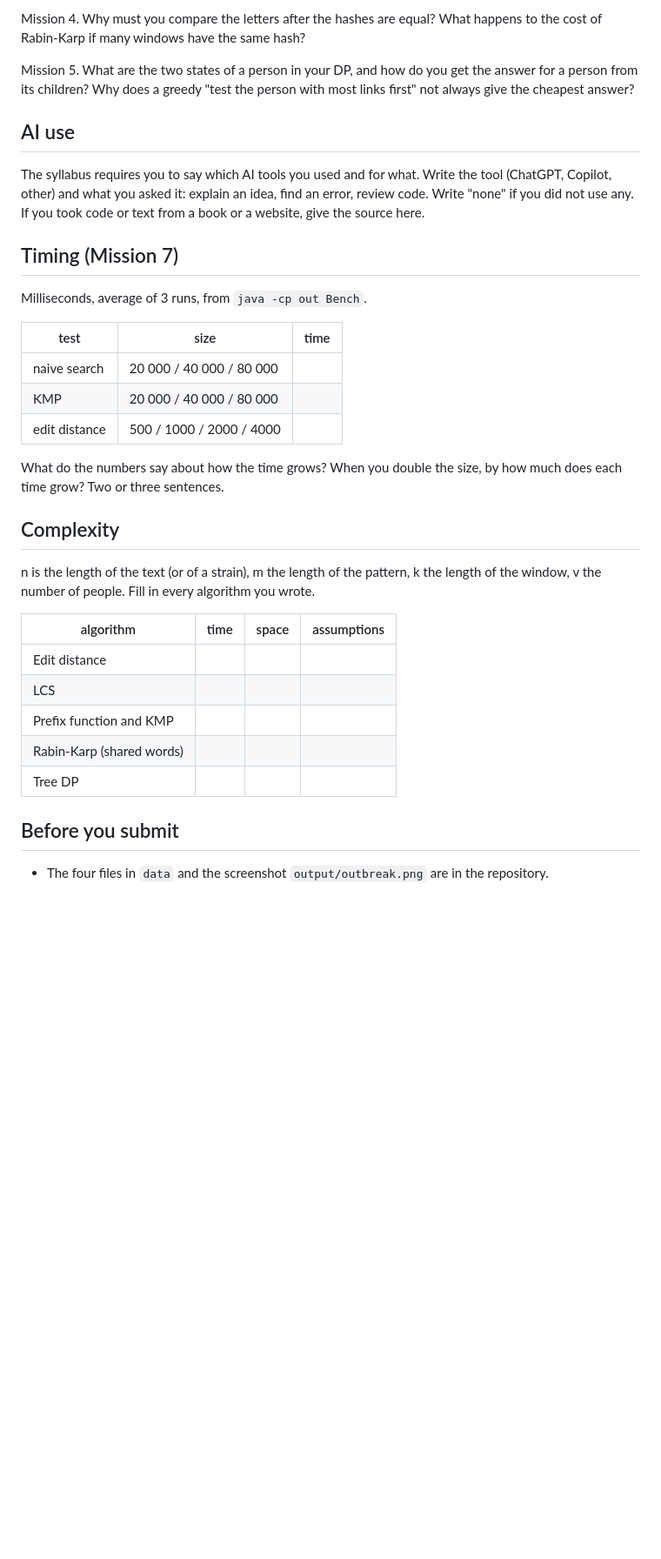
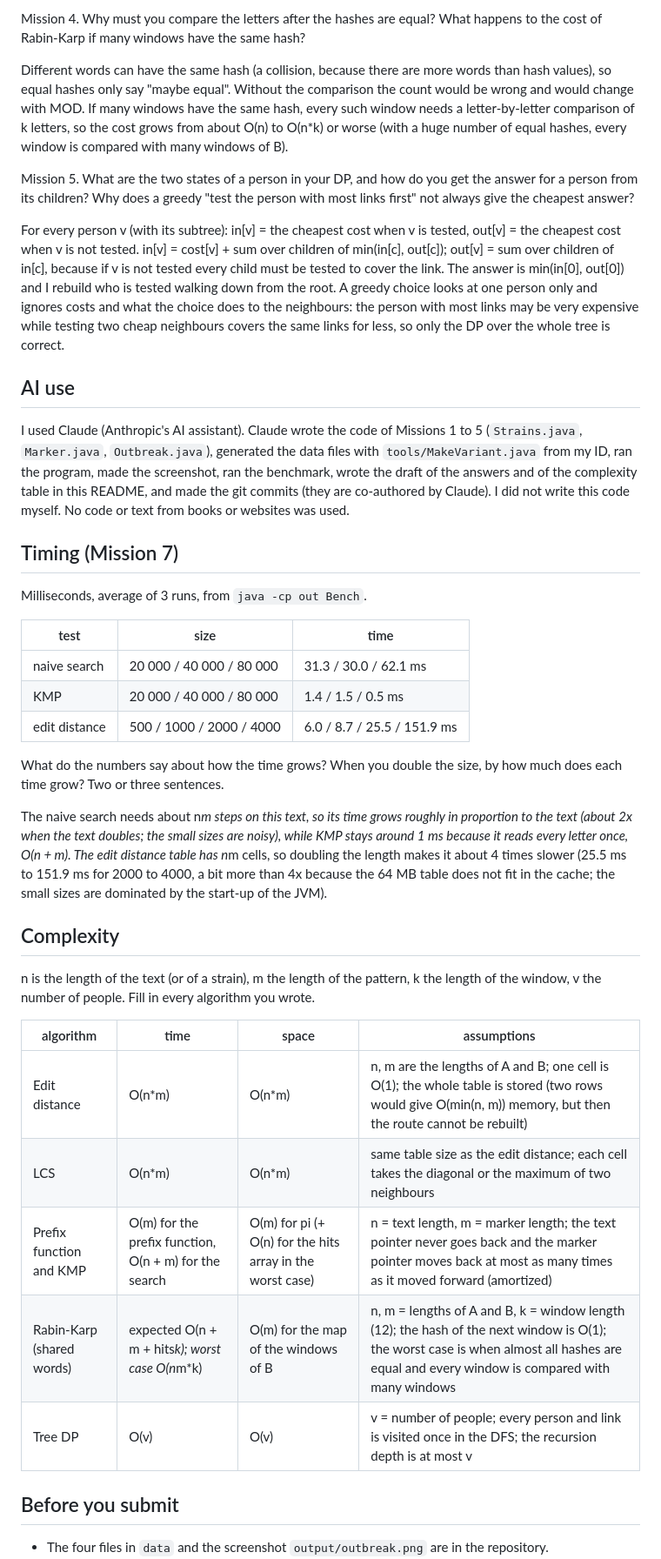
Before and after one commit to qrnvr/PatientZero, a Markdown page: README.md, the part around one of its changes. Shown at 87% size. Drawn GitHub-style; blank space fills up the shorter version.

```diff
--- a/README.md
+++ b/README.md
@@ -37,10 +43,14 @@ Mission 3. What does the prefix function tell you, and why does the pointer in t
 Mission 4. Why must you compare the letters after the hashes are equal? What happens to the cost of Rabin-Karp if many windows have the same hash?
+
+Different words can have the same hash (a collision, because there are more words than hash values), so equal hashes only say "maybe equal". Without the comparison the count would be wrong and would change with MOD. If many windows have the same hash, every such window needs a letter-by-letter comparison of k letters, so the cost grows from about O(n) to O(n*k) or worse (with a huge number of equal hashes, every window is compared with many windows of B).
 
 Mission 5. What are the two states of a person in your DP, and how do you get the answer for a person from its children? Why does a greedy "test the person with most links first" not always give the cheapest answer?
 
+For every person v (with its subtree): in[v] = the cheapest cost when v is tested, out[v] = the cheapest cost when v is not tested. in[v] = cost[v] + sum over children of min(in[c], out[c]); out[v] = sum over children of in[c], because if v is not tested every child must be tested to cover the link. The answer is min(in[0], out[0]) and I rebuild who is tested walking down from the root. A greedy choice looks at one person only and ignores costs and what the choice does to the neighbours: the person with most links may be very expensive while testing two cheap neighbours covers the same links for less, so only the DP over the whole tree is correct.
+
 ## AI use
 
-The syllabus requires you to say which AI tools you used and for what. Write the tool (ChatGPT, Copilot, other) and what you asked it: explain an idea, find an error, review code. Write "none" if you did not use any. If you took code or text from a book or a website, give the source here.
+I used Claude (Anthropic's AI assistant). Claude wrote the code of Missions 1 to 5 (`Strains.java`, `Marker.java`, `Outbreak.java`), generated the data files with `tools/MakeVariant.java` from my ID, ran the program, made the screenshot, ran the benchmark, wrote the draft of the answers and of the complexity table in this README, and made the git commits (they are co-authored by Claude). I did not write this code myself. No code or text from books or websites was used.
 
 ## Timing (Mission 7)
 
@@ -48,11 +58,13 @@ Milliseconds, average of 3 runs, from `java -cp out Bench`.
 
 | test | size | time |
 |---|---|---|
-| naive search | 20 000 / 40 000 / 80 000 | |
-| KMP | 20 000 / 40 000 / 80 000 | |
-| edit distance | 500 / 1000 / 2000 / 4000 | |
+| naive search | 20 000 / 40 000 / 80 000 | 31.3 / 30.0 / 62.1 ms |
+| KMP | 20 000 / 40 000 / 80 000 | 1.4 / 1.5 / 0.5 ms |
+| edit distance | 500 / 1000 / 2000 / 4000 | 6.0 / 8.7 / 25.5 / 151.9 ms |
 
 What do the numbers say about how the time grows? When you double the size, by how much does each time grow? Two or three sentences.
+
+The naive search needs about n*m steps on this text, so its time grows roughly in proportion to the text (about 2x when the text doubles; the small sizes are noisy), while KMP stays around 1 ms because it reads every letter once, O(n + m). The edit distance table has n*m cells, so doubling the length makes it about 4 times slower (25.5 ms to 151.9 ms for 2000 to 4000, a bit more than 4x because the 64 MB table does not fit in the cache; the small sizes are dominated by the start-up of the JVM).
 
 ## Complexity
 
@@ -60,11 +72,11 @@ n is the length of the text (or of a strain), m the length of the pattern, k the
 
 | algorithm | time | space | assumptions |
 |---|---|---|---|
-| Edit distance | | | |
-| LCS | | | |
-| Prefix function and KMP | | | |
-| Rabin-Karp (shared words) | | | |
-| Tree DP | | | |
+| Edit distance | O(n*m) | O(n*m) | n, m are the lengths of A and B; one cell is O(1); the whole table is stored (two rows would give O(min(n, m)) memory, but then the route cannot be rebuilt) |
+| LCS | O(n*m) | O(n*m) | same table size as the edit distance; each cell takes the diagonal or the maximum of two neighbours |
+| Prefix function and KMP | O(m) for the prefix function, O(n + m) for the search | O(m) for pi (+ O(n) for the hits array in the worst case) | n = text length, m = marker length; the text pointer never goes back and the marker pointer moves back at most as many times as it moved forward (amortized) |
+| Rabin-Karp (shared words) | expected O(n + m + hits*k); worst case O(n*m*k) | O(m) for the map of the windows of B | n, m = lengths of A and B, k = window length (12); the hash of the next window is O(1); the worst case is when almost all hashes are equal and every window is compared with many windows |
+| Tree DP | O(v) | O(v) | v = number of people; every person and link is visited once in the DFS; the recursion depth is at most v |
 
 ## Before you submit
 
```
Also changed, not shown: other parts of README.md (+18 -12 lines), output/outbreak.png (added), 5 other files.
